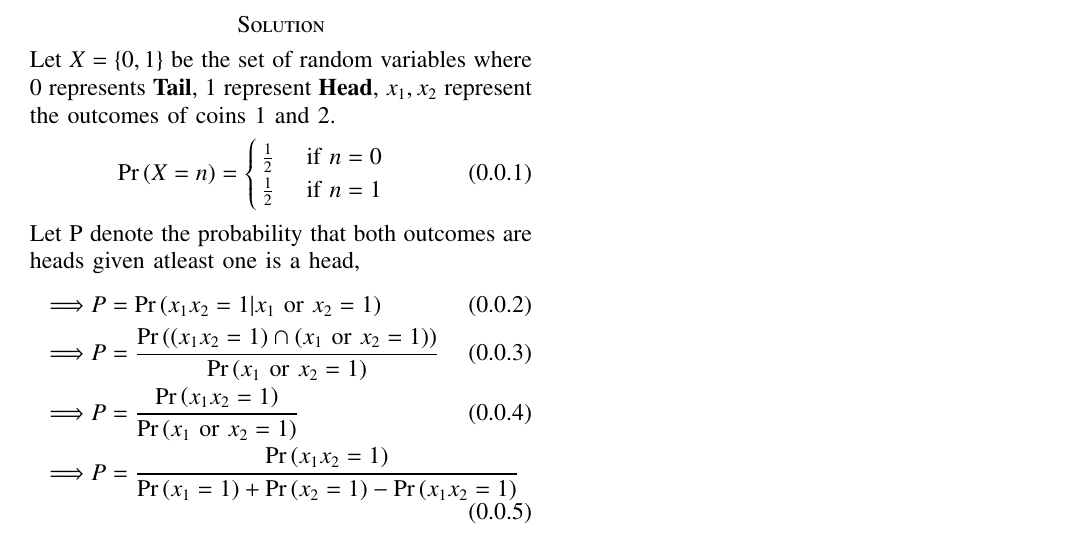
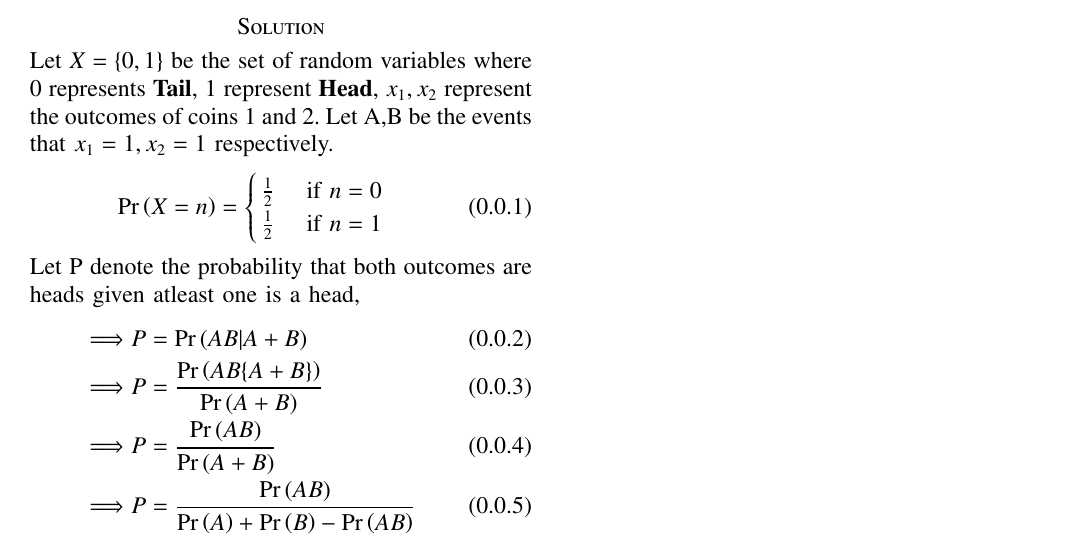
Before and after one commit to rithvikreddy6300/Assignment-4, a LaTeX problem sheet (Assignment-4.tex): part of the page, cut so that both start at the same text. Compiled offline with pdfLaTeX.

Commit message:
Add files via upload

```diff
--- a/Assignment-4.tex
+++ b/Assignment-4.tex
@@ -139,7 +139,7 @@ If two fair coins are flipped and atleast one of the outcomes is known to be a h
 
 \section*{Solution}
 
-Let $X=\{0,1\}$ be the set of random variables where 0 represents \textbf{Tail}, 1 represent \textbf{Head}, $x_1,x_2$ represent the outcomes of coins 1 and 2.
+Let $X=\{0,1\}$ be the set of random variables where 0 represents \textbf{Tail}, 1 represent \textbf{Head}, $x_1,x_2$ represent the outcomes of coins 1 and 2. Let A,B be the events that $x_1=1,x_2=1$ respectively.
 \begin{align}
 & \pr{X=n}= \begin{cases}
 \frac{1}{2} & \text{ if } n=0\\
@@ -149,8 +149,8 @@ Let $X=\{0,1\}$ be the set of random variables where 0 represents \textbf{Tail},
 
 Let P denote the probability that both outcomes are heads given atleast one is a head,
 \begin{align}
-\implies & P=\pr{x_1x_2=1|x_1\text{ or }x_2=1}\\
-\implies & P=\dfrac{\pr{(x_1x_2=1)\cap (x_1\text{ or }x_2=1)}}{\pr{x_1\text{ or }x_2=1}}\\
-\implies & P=\dfrac{\pr{x_1x_2=1}}{\pr{x_1\text{ or }x_2=1}}\\
-\implies & P=\dfrac{\pr{x_1x_2=1}}{\pr{x_1=1}+\pr{x_2=1}-\pr{x_1x_2=1}}
+\implies & P=\pr{AB|A+B}\\
+\implies & P=\dfrac{\pr{AB\{A+B\}}}{\pr{A+B}}\\
+\implies & P=\dfrac{\pr{AB}}{\pr{A+B}}\\
+\implies & P=\dfrac{\pr{AB}}{\pr{A}+\pr{B}-\pr{AB}}
 \end{align}
```
Also changed, not shown: Assignment-4.pdf, Assignment-4.tex (4 more changed lines).
